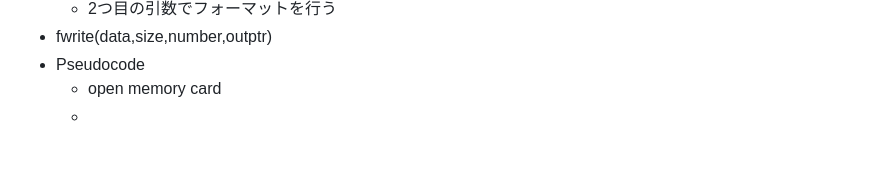
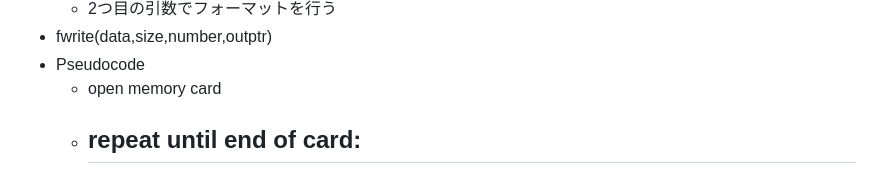
Before and after one commit to zer0-u/cs50, a Markdown page: 4_Memory/memo.md, the part around the change. Drawn GitHub-style; blank space fills up the shorter version.

Commit message:
Sun, Jan 15, 2023, 6:27 AM +00:00

```diff
--- a/4_Memory/memo.md
+++ b/4_Memory/memo.md
@@ -342,4 +342,5 @@ filter(more comfortable)は構造的にほぼ同じだと思うので一旦飛
 - fwrite(data,size,number,outptr)
 - Pseudocode
   - open memory card
-  -
+  - repeat until end of card:
+    -
```
